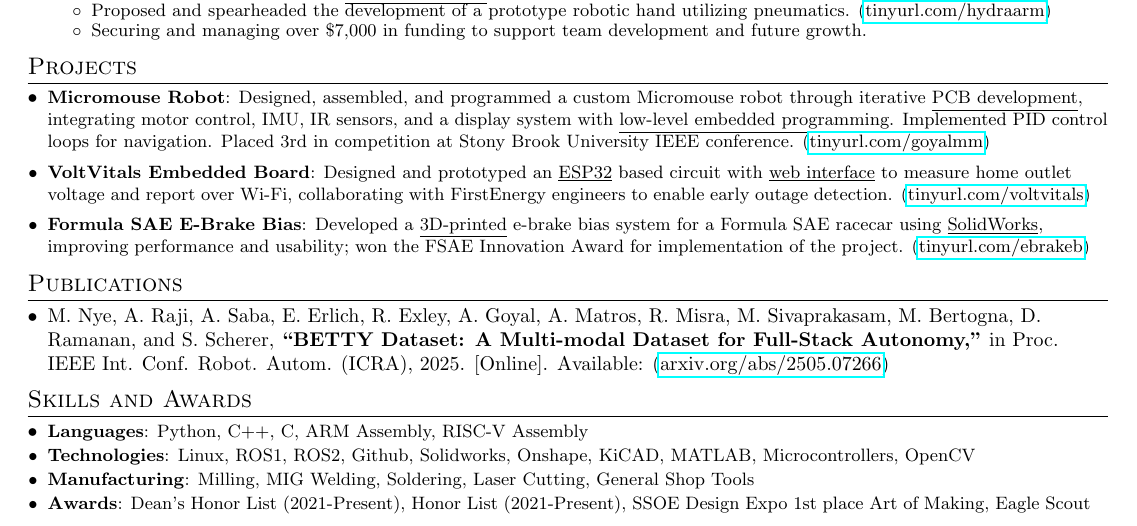
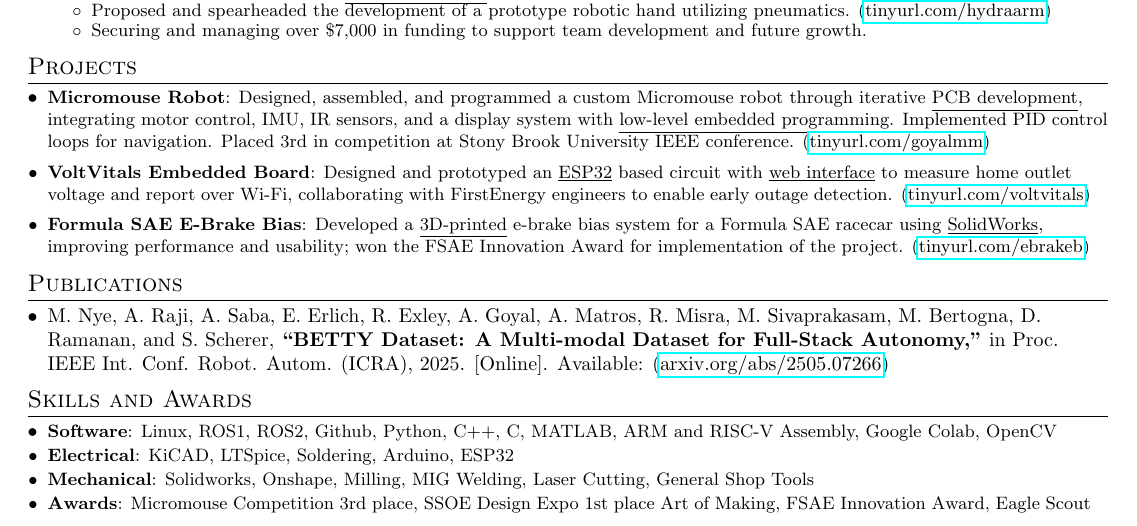
Before and after one commit to Aragya1642/Aragya_Resume, a LaTeX document (main.tex): part of the page, cut so that both start at the same text. Compiled offline with pdfLaTeX.

Commit message:
Reworked awards section to be able to include more

```diff
--- a/main.tex
+++ b/main.tex
@@ -268,10 +268,10 @@
 %-----------SKILLS AND AWARDS-----------------
 \section{Skills and Awards}
 	\resumeSubHeadingListStart
-        \resumeSubItem{Languages}{Python, C++, C, ARM Assembly, RISC-V Assembly} % VHDL
-        \resumeSubItem{Technologies}{Linux, ROS1, ROS2, Github, Solidworks, Onshape, KiCAD, MATLAB, Microcontrollers, OpenCV} % CVAT, FPGA, Google Colab
-        \resumeSubItem{Manufacturing}{Milling, MIG Welding, Soldering, Laser Cutting, General Shop Tools}
-        \resumeSubItem{Awards}{Dean's Honor List (2021-Present), Honor List (2021-Present), SSOE Design Expo 1st place Art of Making, Eagle Scout}
+        \resumeSubItem{Software}{Linux, ROS1, ROS2, Github, Python, C++, C, MATLAB, ARM and RISC-V Assembly, Google Colab, OpenCV}
+        \resumeSubItem{Electrical}{KiCAD, LTSpice, Soldering, Arduino, ESP32}
+        \resumeSubItem{Mechanical}{Solidworks, Onshape, Milling, MIG Welding, Laser Cutting, General Shop Tools}
+        \resumeSubItem{Awards}{Micromouse Competition 3rd place, SSOE Design Expo 1st place Art of Making, FSAE Innovation Award, Eagle Scout}
     \resumeSubHeadingListEnd
 \vspace{-5pt}
 
```
Also changed, not shown: main.pdf.
